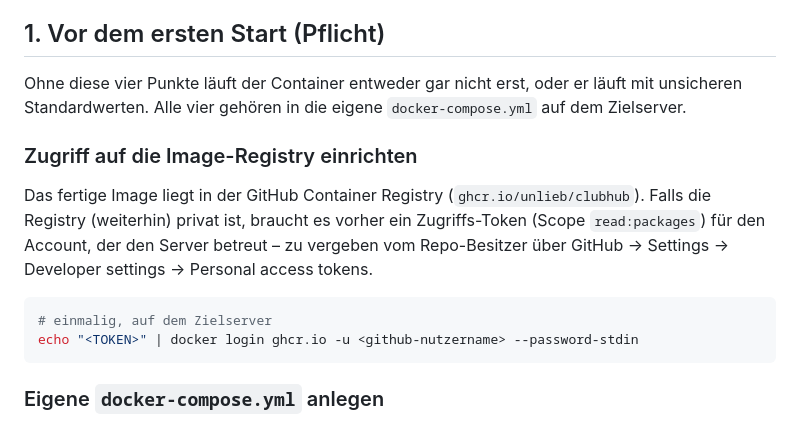
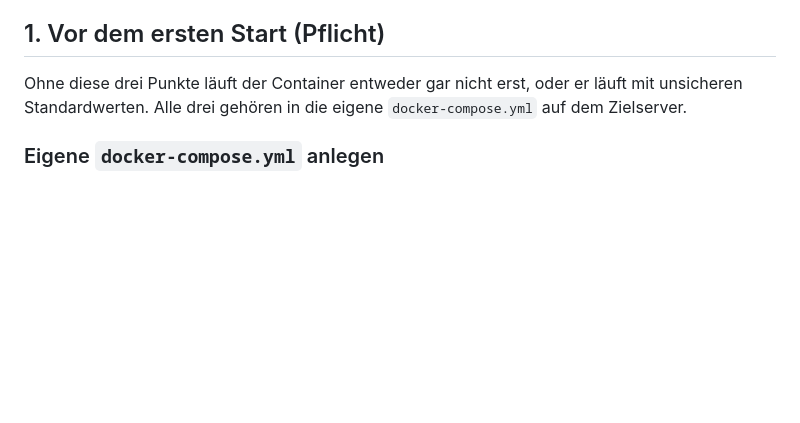
Before and after one commit to unLieb/clubhub, a Markdown page: HANDOFF.md, the part around the change. Rendered like a GitHub page; blank space fills up the shorter version.

Commit message:
HANDOFF: veraltete Registry-Token-Anleitung entfernt
Das GHCR-Package (ghcr.io/unlieb/clubhub) ist inzwischen oeffentlich
(verifiziert per gh api: visibility=public), damit ist der komplette
Abschnitt zum Anlegen eines Zugriffs-Tokens fuer "docker login" nur
noch veraltete Reibung fuer die IT-Firma - kein Login mehr noetig,
"docker compose pull" funktioniert direkt. Einleitungssatz von
"vier Punkte" auf "drei Punkte" angepasst.

````diff
--- a/HANDOFF.md
+++ b/HANDOFF.md
@@ -8,22 +8,9 @@ stehen im [README](README.md).
 
 ## 1. Vor dem ersten Start (Pflicht)
 
-Ohne diese vier Punkte läuft der Container entweder gar nicht erst, oder er
-läuft mit unsicheren Standardwerten. Alle vier gehören in die eigene
+Ohne diese drei Punkte läuft der Container entweder gar nicht erst, oder er
+läuft mit unsicheren Standardwerten. Alle drei gehören in die eigene
 `docker-compose.yml` auf dem Zielserver.
-
-### Zugriff auf die Image-Registry einrichten
-
-Das fertige Image liegt in der GitHub Container Registry
-(`ghcr.io/unlieb/clubhub`). Falls die Registry (weiterhin) privat ist, braucht
-es vorher ein Zugriffs-Token (Scope `read:packages`) für den Account, der den
-Server betreut – zu vergeben vom Repo-Besitzer über GitHub → Settings →
-Developer settings → Personal access tokens.
-
-```bash
-# einmalig, auf dem Zielserver
-echo "<TOKEN>" | docker login ghcr.io -u <github-nutzername> --password-stdin
-```
 
 ### Eigene `docker-compose.yml` anlegen
 
````
